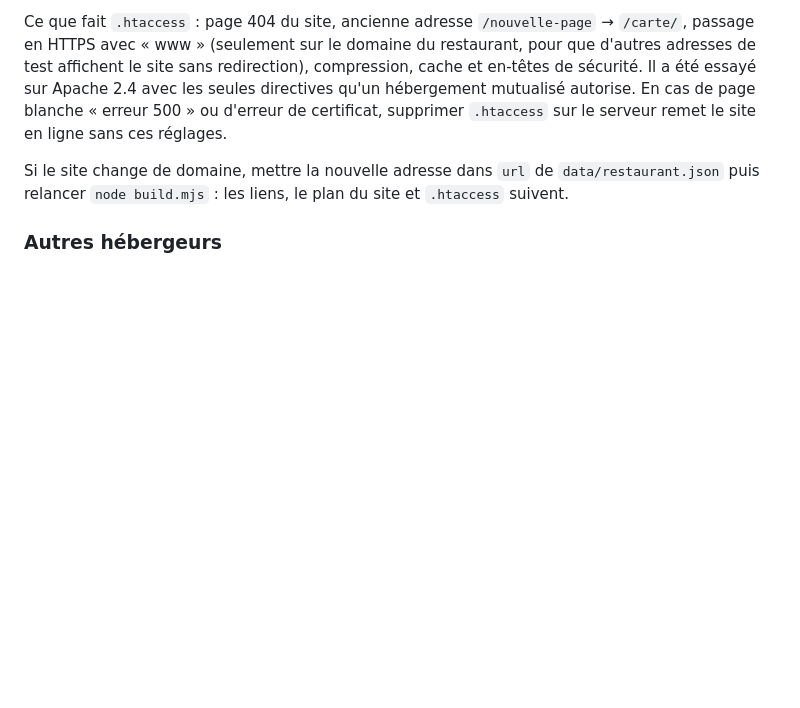
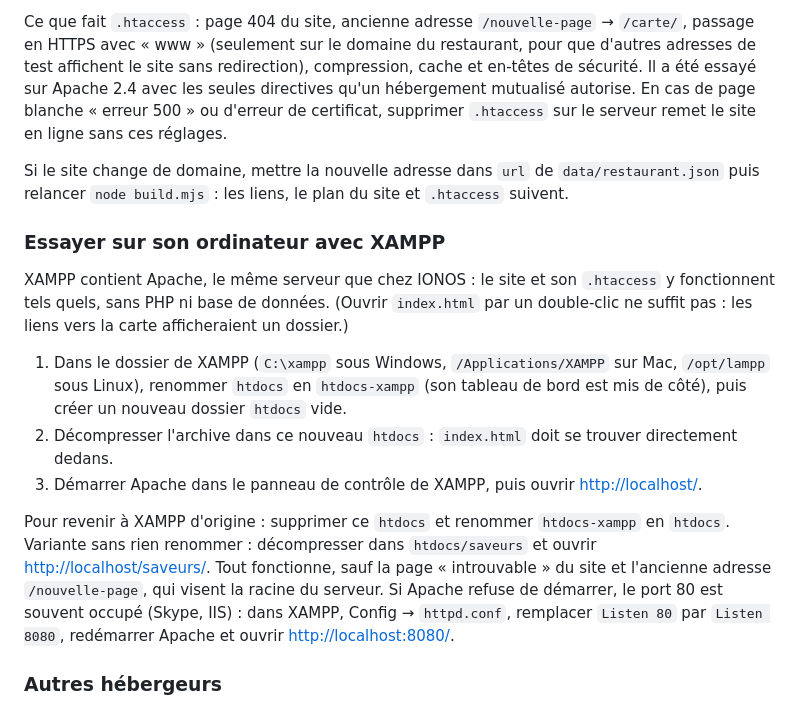
Before and after one commit to laurenttranchard9-beep/Fleur-d-or, a Markdown page: aux-saveurs-du-cambodge/README.md, the part around the change. Drawn GitHub-style; blank space fills up the shorter version.

Commit message:
README : essayer le site en local avec XAMPP
Site à la racine de htdocs (le tableau de bord de XAMPP mis de côté),
variante en sous-dossier et port 80 occupé. Vérifié sur un Apache réglé
comme XAMPP : pages, recherche et commande fonctionnent dans les deux cas ;
la page 404 et l'ancienne adresse n'ont leur effet qu'à la racine.

Co-Authored-By: Claude Opus 5.5 <noreply@anthropic.com>
Claude-Session: https://claude.ai/code/session_01WAjvM1sfaSW66sQsbFPqT7

```diff
--- a/aux-saveurs-du-cambodge/README.md
+++ b/aux-saveurs-du-cambodge/README.md
@@ -89,6 +89,22 @@ En cas de page blanche « erreur 500 » ou d'erreur de certificat, supprimer `.h
 Si le site change de domaine, mettre la nouvelle adresse dans `url` de `data/restaurant.json` puis relancer `node build.mjs` :
 les liens, le plan du site et `.htaccess` suivent.
 
+### Essayer sur son ordinateur avec XAMPP
+
+XAMPP contient Apache, le même serveur que chez IONOS : le site et son `.htaccess` y fonctionnent tels quels, sans PHP ni base de données.
+(Ouvrir `index.html` par un double-clic ne suffit pas : les liens vers la carte afficheraient un dossier.)
+
+1. Dans le dossier de XAMPP (`C:\xampp` sous Windows, `/Applications/XAMPP` sur Mac, `/opt/lampp` sous Linux),
+   renommer `htdocs` en `htdocs-xampp` (son tableau de bord est mis de côté), puis créer un nouveau dossier `htdocs` vide.
+2. Décompresser l'archive dans ce nouveau `htdocs` : `index.html` doit se trouver directement dedans.
+3. Démarrer Apache dans le panneau de contrôle de XAMPP, puis ouvrir <http://localhost/>.
+
+Pour revenir à XAMPP d'origine : supprimer ce `htdocs` et renommer `htdocs-xampp` en `htdocs`.
+Variante sans rien renommer : décompresser dans `htdocs/saveurs` et ouvrir <http://localhost/saveurs/>. Tout fonctionne,
+sauf la page « introuvable » du site et l'ancienne adresse `/nouvelle-page`, qui visent la racine du serveur.
+Si Apache refuse de démarrer, le port 80 est souvent occupé (Skype, IIS) : dans XAMPP, Config → `httpd.conf`,
+remplacer `Listen 80` par `Listen 8080`, redémarrer Apache et ouvrir <http://localhost:8080/>.
+
 ### Autres hébergeurs
 
 - **Netlify** : glisser le dossier `public/` sur [app.netlify.com/drop](https://app.netlify.com/drop).
```
